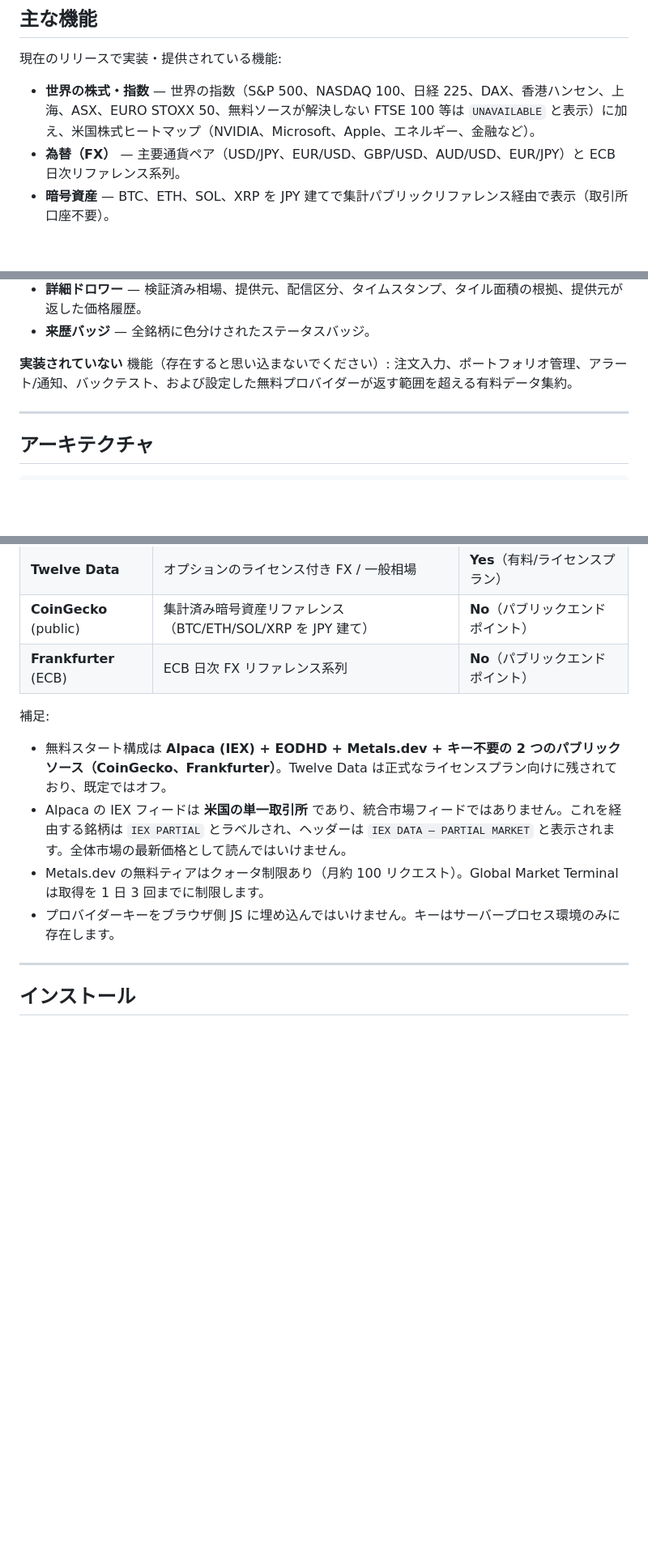
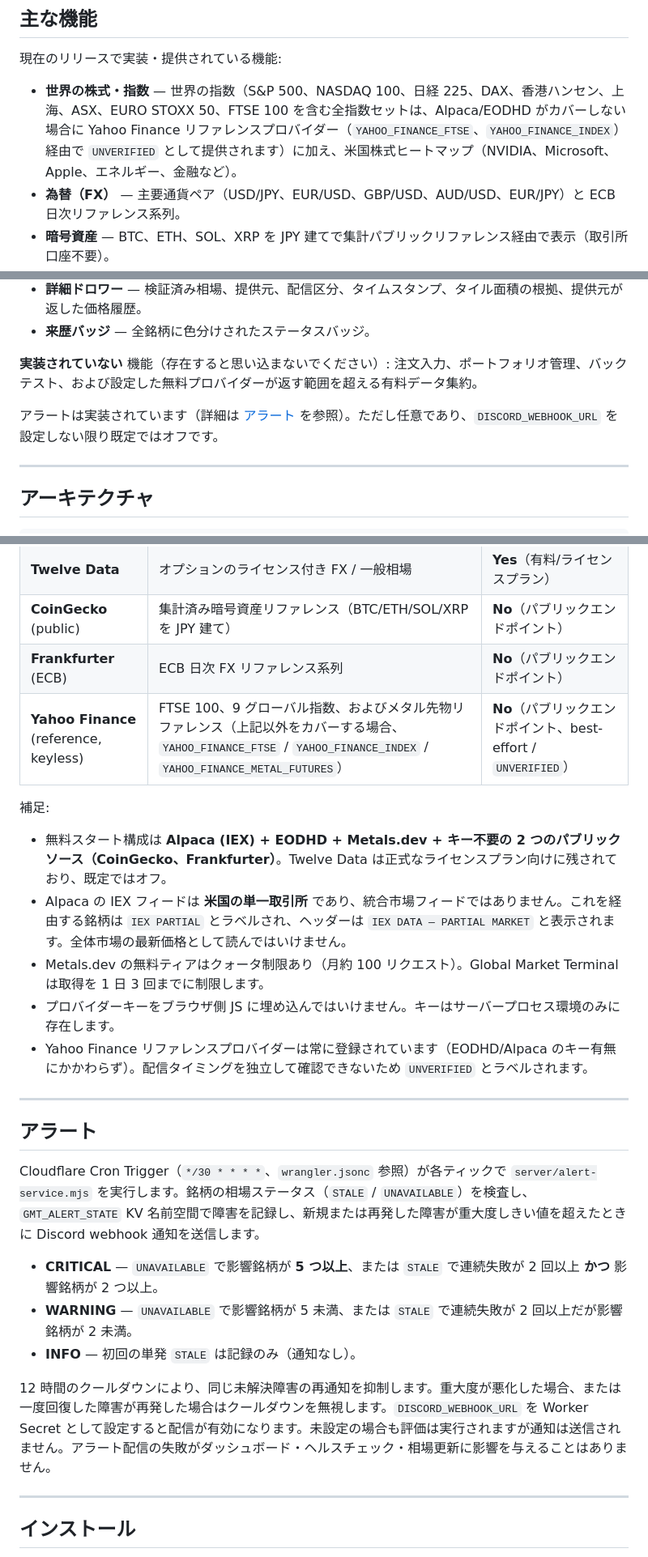
Before and after one commit to matzoka/global-market-terminal, a Markdown page: README.ja.md, 3 parts joined by grey strips. Shown at 81% size. GitHub-like rendering; blank space fills up the shorter version.

```diff
--- a/README.ja.md
+++ b/README.ja.md
@@ -34,7 +34,7 @@ Global Market Terminal は **閲覧専用の市場観察ダッシュボード**
 
 現在のリリースで実装・提供されている機能:
 
-- **世界の株式・指数** — 世界の指数（S&P 500、NASDAQ 100、日経 225、DAX、香港ハンセン、上海、ASX、EURO STOXX 50、無料ソースが解決しない FTSE 100 等は `UNAVAILABLE` と表示）に加え、米国株式ヒートマップ（NVIDIA、Microsoft、Apple、エネルギー、金融など）。
+- **世界の株式・指数** — 世界の指数（S&P 500、NASDAQ 100、日経 225、DAX、香港ハンセン、上海、ASX、EURO STOXX 50、FTSE 100 を含む全指数セットは、Alpaca/EODHD がカバーしない場合に Yahoo Finance リファレンスプロバイダー（`YAHOO_FINANCE_FTSE`、`YAHOO_FINANCE_INDEX`）経由で `UNVERIFIED` として提供されます）に加え、米国株式ヒートマップ（NVIDIA、Microsoft、Apple、エネルギー、金融など）。
 - **為替（FX）** — 主要通貨ペア（USD/JPY、EUR/USD、GBP/USD、AUD/USD、EUR/JPY）と ECB 日次リファレンス系列。
 - **暗号資産** — BTC、ETH、SOL、XRP を JPY 建てで集計パブリックリファレンス経由で表示（取引所口座不要）。
 - **金属** — 金・銀・プラチナ・パラジウムのスポットリファレンス（クォータキャッシュ）。
@@ -45,7 +45,9 @@ Global Market Terminal は **閲覧専用の市場観察ダッシュボード**
 - **詳細ドロワー** — 検証済み相場、提供元、配信区分、タイムスタンプ、タイル面積の根拠、提供元が返した価格履歴。
 - **来歴バッジ** — 全銘柄に色分けされたステータスバッジ。
 
-**実装されていない** 機能（存在すると思い込まないでください）: 注文入力、ポートフォリオ管理、アラート/通知、バックテスト、および設定した無料プロバイダーが返す範囲を超える有料データ集約。
+**実装されていない** 機能（存在すると思い込まないでください）: 注文入力、ポートフォリオ管理、バックテスト、および設定した無料プロバイダーが返す範囲を超える有料データ集約。
+
+アラートは実装されています（詳細は [アラート](#アラート) を参照）。ただし任意であり、`DISCORD_WEBHOOK_URL` を設定しない限り既定ではオフです。
 
 ---
 
@@ -88,6 +90,7 @@ React/Vue/Svelte なし、ビルドステップなし、データベースなし
 | **Twelve Data** | オプションのライセンス付き FX / 一般相場 | **Yes**（有料/ライセンスプラン） |
 | **CoinGecko** (public) | 集計済み暗号資産リファレンス（BTC/ETH/SOL/XRP を JPY 建て） | **No**（パブリックエンドポイント） |
 | **Frankfurter** (ECB) | ECB 日次 FX リファレンス系列 | **No**（パブリックエンドポイント） |
+| **Yahoo Finance** (reference, keyless) | FTSE 100、9 グローバル指数、およびメタル先物リファレンス（上記以外をカバーする場合、`YAHOO_FINANCE_FTSE` / `YAHOO_FINANCE_INDEX` / `YAHOO_FINANCE_METAL_FUTURES`） | **No**（パブリックエンドポイント、best-effort / `UNVERIFIED`） |
 
 補足:
 
@@ -95,6 +98,19 @@ React/Vue/Svelte なし、ビルドステップなし、データベースなし
 - Alpaca の IEX フィードは **米国の単一取引所** であり、統合市場フィードではありません。これを経由する銘柄は `IEX PARTIAL` とラベルされ、ヘッダーは `IEX DATA — PARTIAL MARKET` と表示されます。全体市場の最新価格として読んではいけません。
 - Metals.dev の無料ティアはクォータ制限あり（月約 100 リクエスト）。Global Market Terminal は取得を 1 日 3 回までに制限します。
 - プロバイダーキーをブラウザ側 JS に埋め込んではいけません。キーはサーバープロセス環境のみに存在します。
+- Yahoo Finance リファレンスプロバイダーは常に登録されています（EODHD/Alpaca のキー有無にかかわらず）。配信タイミングを独立して確認できないため `UNVERIFIED` とラベルされます。
+
+---
+
+## アラート
+
+Cloudflare Cron Trigger（`*/30 * * * *`、`wrangler.jsonc` 参照）が各ティックで `server/alert-service.mjs` を実行します。銘柄の相場ステータス（`STALE` / `UNAVAILABLE`）を検査し、`GMT_ALERT_STATE` KV 名前空間で障害を記録し、新規または再発した障害が重大度しきい値を超えたときに Discord webhook 通知を送信します。
+
+- **CRITICAL** — `UNAVAILABLE` で影響銘柄が **5 つ以上**、または `STALE` で連続失敗が 2 回以上 **かつ** 影響銘柄が 2 つ以上。
+- **WARNING** — `UNAVAILABLE` で影響銘柄が 5 未満、または `STALE` で連続失敗が 2 回以上だが影響銘柄が 2 未満。
+- **INFO** — 初回の単発 `STALE` は記録のみ（通知なし）。
+
+12 時間のクールダウンにより、同じ未解決障害の再通知を抑制します。重大度が悪化した場合、または一度回復した障害が再発した場合はクールダウンを無視します。`DISCORD_WEBHOOK_URL` を Worker Secret として設定すると配信が有効になります。未設定の場合も評価は実行されますが通知は送信されません。アラート配信の失敗がダッシュボード・ヘルスチェック・相場更新に影響を与えることはありません。
 
 ---
 
```
Also changed, not shown: other parts of README.ja.md (+2 -1 lines), README.md (+38 -4 lines).
